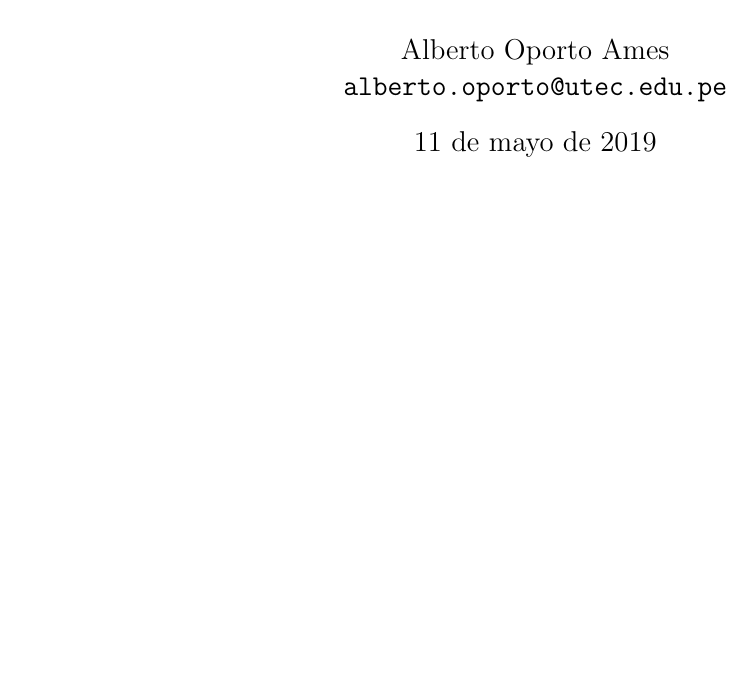
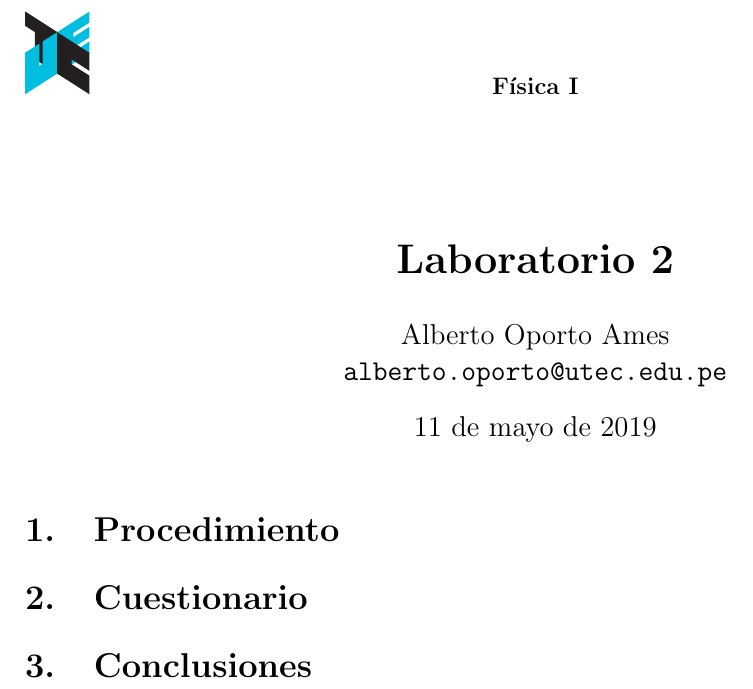
Before and after one commit to otreblan/labo2, a LaTeX document (default.tex): part of the page, cut at the place of the change, the shorter picture padded with empty space. Compiled offline with pdfLaTeX.

Commit message:
Título y partes añadidas.

```diff
--- a/default.tex
+++ b/default.tex
@@ -4,6 +4,7 @@
 \usepackage[spanish]{babel}
 \usepackage[margin=1.5cm, a4paper]{geometry}
 \usepackage[shortlabels]{enumitem}
+\usepackage{import}
 
 %Esto sirve para poner ecuaciones
 \usepackage{mathtools}
@@ -19,7 +20,7 @@
 \pagestyle{fancy}
 \fancyhf{}
 \renewcommand{\headrulewidth}{0pt}
-\chead{\textbf{\normalsize{<++>}}}
+\chead{\textbf{\normalsize{Física I}}}
 \fancyhf[HL]{\includesvg[height=0.8\headheight]{Utec.svg}}
 \fancyfoot[C]{\textbf{\thepage}}
 \setlength{\headheight}{52pt}
@@ -27,7 +28,7 @@
 
 \graphicspath{ {ima/} }
 
-\title{\textbf{<++>}}
+\title{\textbf{Laboratorio 2}}
 %Aqui hay que poner a los autores
 \author{
 		Alberto Oporto Ames\\
@@ -41,6 +42,25 @@
 \maketitle
 \thispagestyle{fancy}
 
-<++>
+\section{Procedimiento}%
+\label{sec:procedimiento}
+
+\import{partes/proce/}{A1}
+\import{partes/proce/}{A2}
+\import{partes/proce/}{A3}
+
+\section{Cuestionario}%
+\label{sec:cuestionario}
+
+\import{partes/cuesto/}{A1}
+\import{partes/cuesto/}{A2}
+\import{partes/cuesto/}{A3}
+
+\section{Conclusiones}%
+\label{sec:conclusiones}
+
+\import{partes/conclu/}{A1}
+\import{partes/conclu/}{A2}
+\import{partes/conclu/}{A3}
 
 \end{document}
```
Also changed, not shown: partes/conclu/A1.tex (added), partes/conclu/A2.tex (added), partes/conclu/A3.tex (added), partes/cuesto/A1.tex (added), partes/cuesto/A2.tex (added), partes/cuesto/A3.tex (added), partes/proce/A1.tex (added), partes/proce/A2.tex (added), partes/proce/A3.tex (added).
